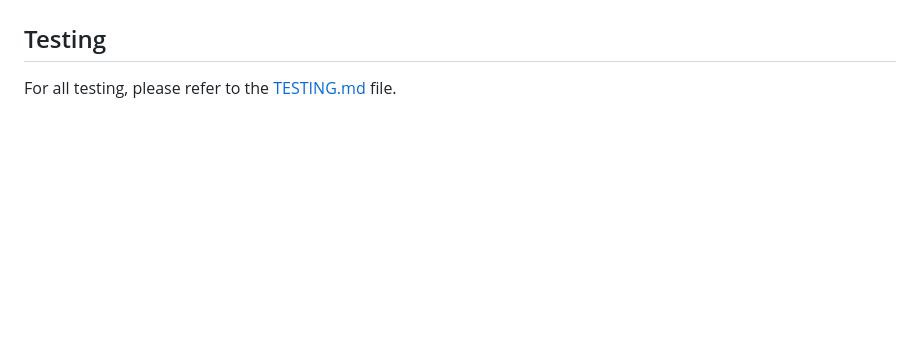
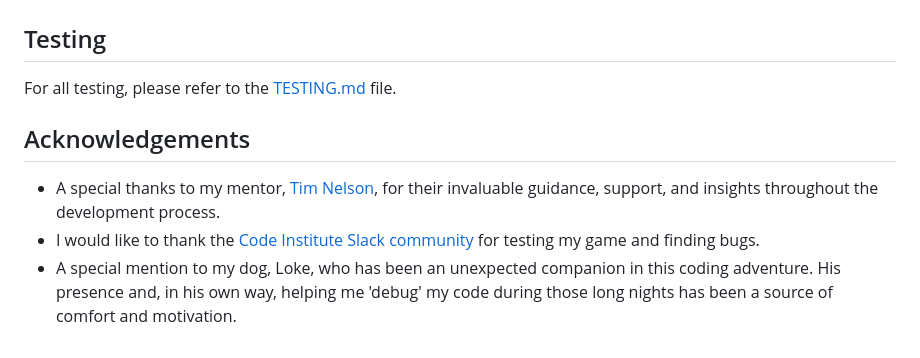
Before and after one commit to JohnnySonTrinh/valorant-tic-tac-tactics, a Markdown page: README.md, the part around the change. Rendered like a GitHub page; blank space fills up the shorter version.

Commit message:
Add Acknowledgements section README.md

```diff
--- a/README.md
+++ b/README.md
@@ -128,3 +128,9 @@ For wireframing and viual structuring of my website's layout and design, I chose
 ## Testing
 
 For all testing, please refer to the [TESTING.md](TESTING.md) file.
+
+## Acknowledgements
+
+- A special thanks to my mentor, [Tim Nelson](https://github.com/TravelTimN), for their invaluable guidance, support, and insights throughout the development process.
+- I would like to thank the [Code Institute Slack community](https://code-institute-room.slack.com) for testing my game and finding bugs.
+- A special mention to my dog, Loke, who has been an unexpected companion in this coding adventure. His presence and, in his own way, helping me 'debug' my code during those long nights has been a source of comfort and motivation.
```
